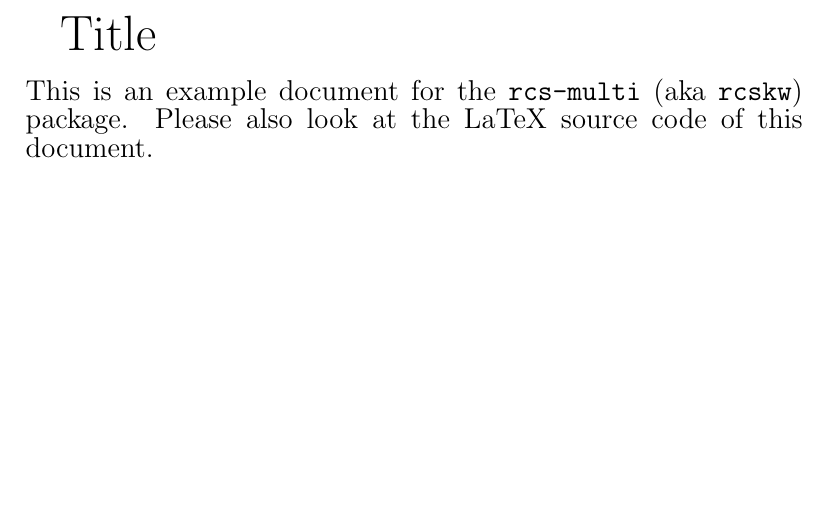
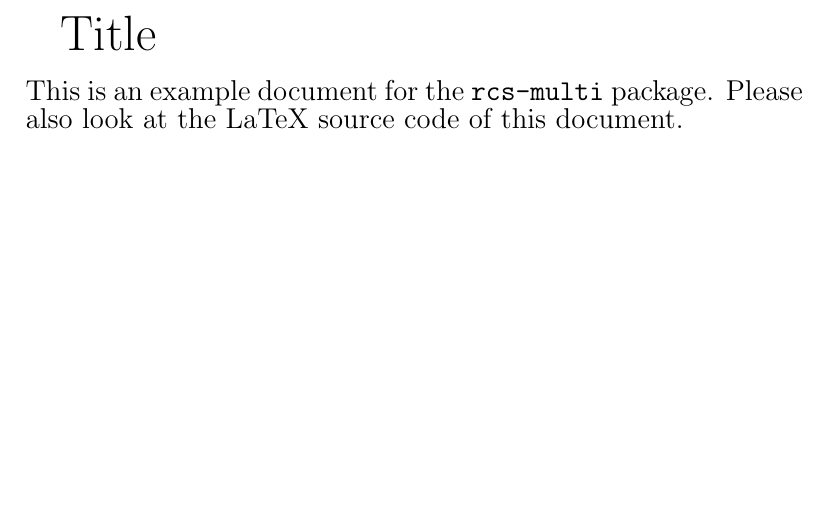
Before and after one commit to MartinScharrer/rcs-multi, a LaTeX problem sheet (example.tex): part of page 1 of 4, cut so that both start at the same text. Compiled offline with pdfLaTeX.

Commit message:
example.tex:: Removed outdated text.

```diff
--- a/example.tex
+++ b/example.tex
@@ -124,8 +124,8 @@ Author: \rcsauthor
  \vspace{8ex}
  {\huge Title\par}
  \vspace{2ex}
- {\large \noindent This is an example document for the \texttt{rcs-multi} (aka
- \texttt{rcskw}) package. Please also look at the LaTeX source code of this
+ {\large \noindent This is an example document for the \texttt{rcs-multi}
+  package. Please also look at the LaTeX source code of this
  document.}
  \vfill
  \flushleft\sffamily
```
